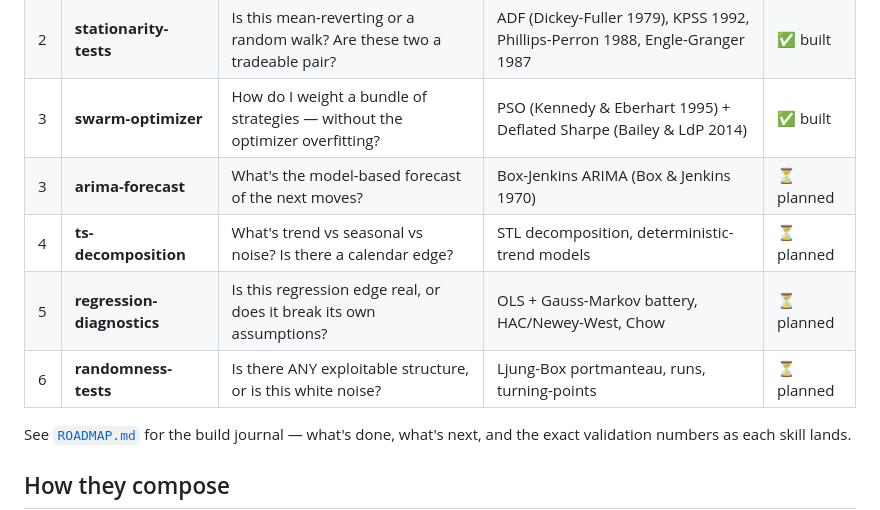
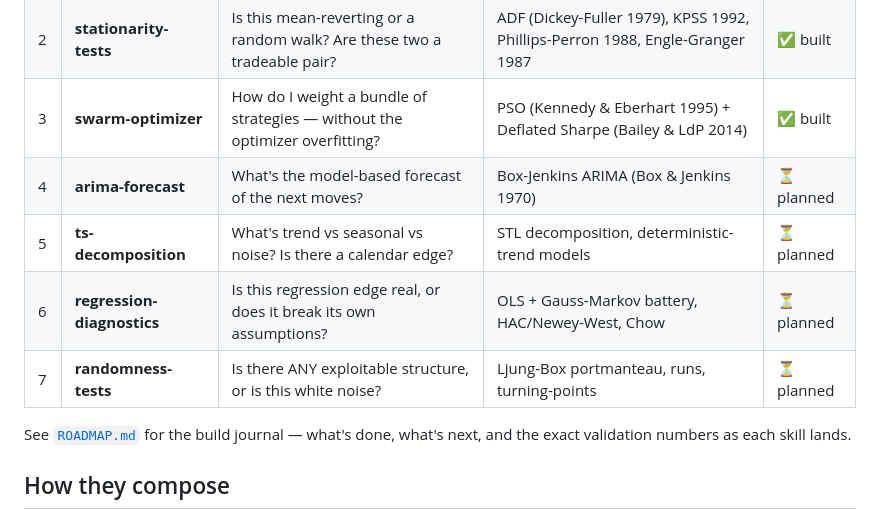
Before and after one commit to SpideyHp27/quant-econometrics-skills, a Markdown page: README.md, the part around the change. Drawn GitHub-style.

Commit message:
README: fix jar table numbering (duplicate 3 after swarm-optimizer insert)

```diff
--- a/README.md
+++ b/README.md
@@ -28,10 +28,10 @@ Each skill is self-describing (`skills/<name>/SKILL.md`), has a runnable tool (`
 | 1 | **garch-volatility** | How violent is tomorrow, and how big should I size? | GARCH(1,1) — Engle 1982, Bollerslev 1986 (Nobel 2003) | ✅ built |
 | 2 | **stationarity-tests** | Is this mean-reverting or a random walk? Are these two a tradeable pair? | ADF (Dickey-Fuller 1979), KPSS 1992, Phillips-Perron 1988, Engle-Granger 1987 | ✅ built |
 | 3 | **swarm-optimizer** | How do I weight a bundle of strategies — without the optimizer overfitting? | PSO (Kennedy & Eberhart 1995) + Deflated Sharpe (Bailey & LdP 2014) | ✅ built |
-| 3 | **arima-forecast** | What's the model-based forecast of the next moves? | Box-Jenkins ARIMA (Box & Jenkins 1970) | ⏳ planned |
-| 4 | **ts-decomposition** | What's trend vs seasonal vs noise? Is there a calendar edge? | STL decomposition, deterministic-trend models | ⏳ planned |
-| 5 | **regression-diagnostics** | Is this regression edge real, or does it break its own assumptions? | OLS + Gauss-Markov battery, HAC/Newey-West, Chow | ⏳ planned |
-| 6 | **randomness-tests** | Is there ANY exploitable structure, or is this white noise? | Ljung-Box portmanteau, runs, turning-points | ⏳ planned |
+| 4 | **arima-forecast** | What's the model-based forecast of the next moves? | Box-Jenkins ARIMA (Box & Jenkins 1970) | ⏳ planned |
+| 5 | **ts-decomposition** | What's trend vs seasonal vs noise? Is there a calendar edge? | STL decomposition, deterministic-trend models | ⏳ planned |
+| 6 | **regression-diagnostics** | Is this regression edge real, or does it break its own assumptions? | OLS + Gauss-Markov battery, HAC/Newey-West, Chow | ⏳ planned |
+| 7 | **randomness-tests** | Is there ANY exploitable structure, or is this white noise? | Ljung-Box portmanteau, runs, turning-points | ⏳ planned |
 
 See [`ROADMAP.md`](ROADMAP.md) for the build journal — what's done, what's next, and the exact validation numbers as each skill lands.
 
```
